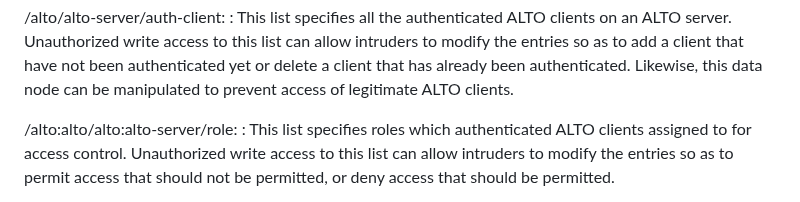
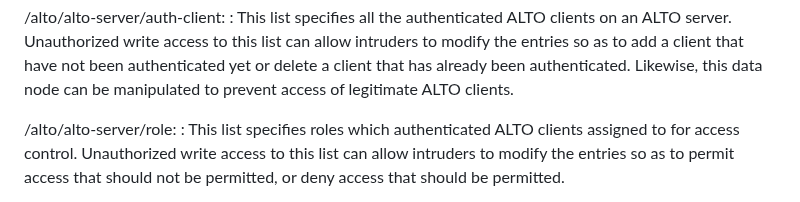
Before and after one commit to ietf-wg-alto/draft-alto-oam-yang, a Markdown page: others.md, the part around the change. Drawn GitHub-style.

Commit message:
Update others.md
Co-authored-by: Med <mohamed.boucadair@orange.com>

```diff
--- a/others.md
+++ b/others.md
@@ -33,7 +33,7 @@ nodes in "ietf-alto" YANG module and their sensitivity/vulnerability:
   so as to add a client that have not been authenticated yet or delete a client
   that has already been authenticated. Likewise, this data node can be manipulated to prevent access of legitimate ALTO clients.
 
-  /alto:alto/alto:alto-server/role:
+  /alto/alto-server/role:
   : This list specifies roles which authenticated ALTO clients assigned to for
   access control. Unauthorized write access to this list can allow intruders to
   modify the entries so as to permit access that should not be permitted, or deny
```
